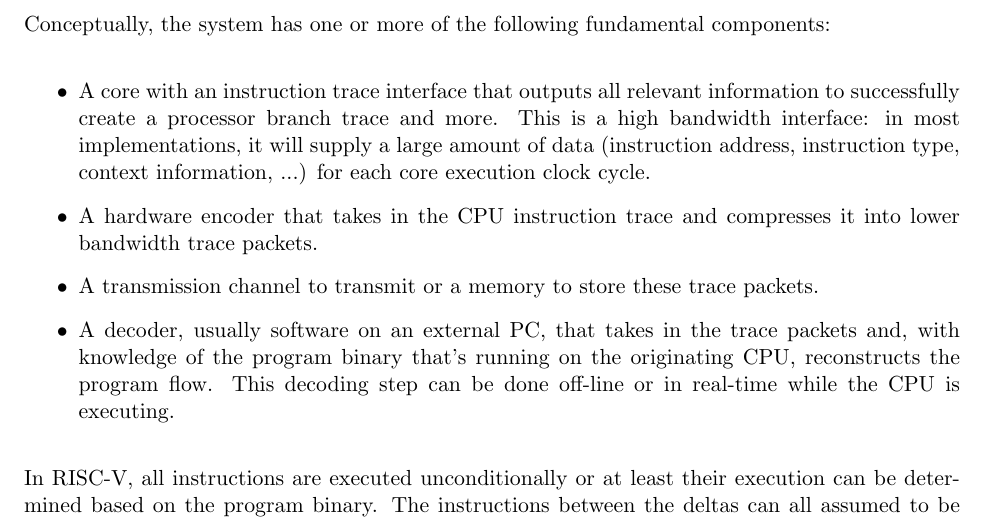
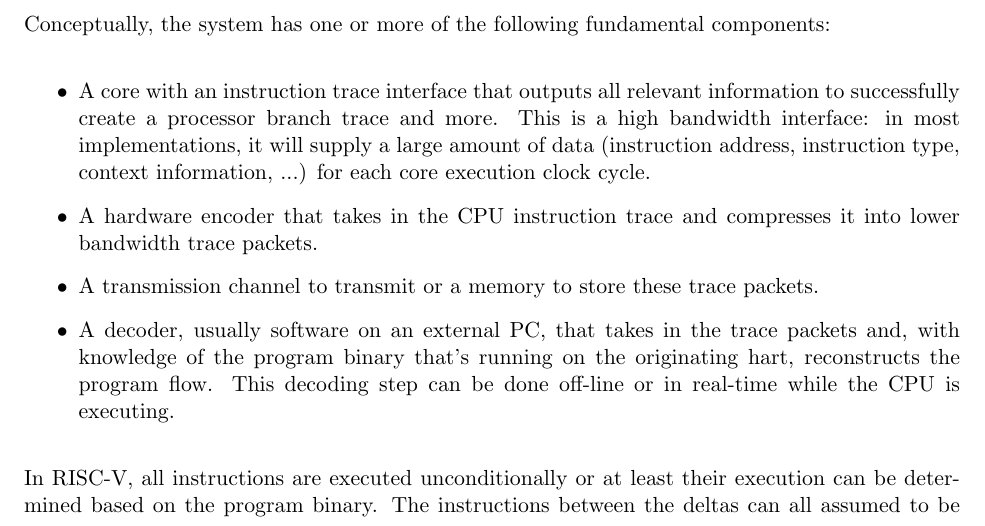
Before and after one commit to riscv-non-isa/riscv-trace-spec, a LaTeX thesis (riscv-trace-spec.tex, which reads introduction.tex): part of page 11 of 72, cut so that both start at the same text. Compiled offline with pdfLaTeX.

Commit message:
Update introduction.tex
Co-Authored-By: Paul Donahue <48959409+pdonahue-ventana@users.noreply.github.com>

```diff
--- a/introduction.tex
+++ b/introduction.tex
@@ -36,7 +36,7 @@ Conceptually, the system has one or more of the following fundamental components
   \item
     A decoder, usually software on an external PC, that takes in the trace
     packets and, with knowledge of the program binary that's running on the
-    originating CPU, reconstructs the program flow. This decoding step can
+    originating hart, reconstructs the program flow. This decoding step can
     be done off-line or in real-time while the CPU is executing.
 \end{itemize}
 
```
